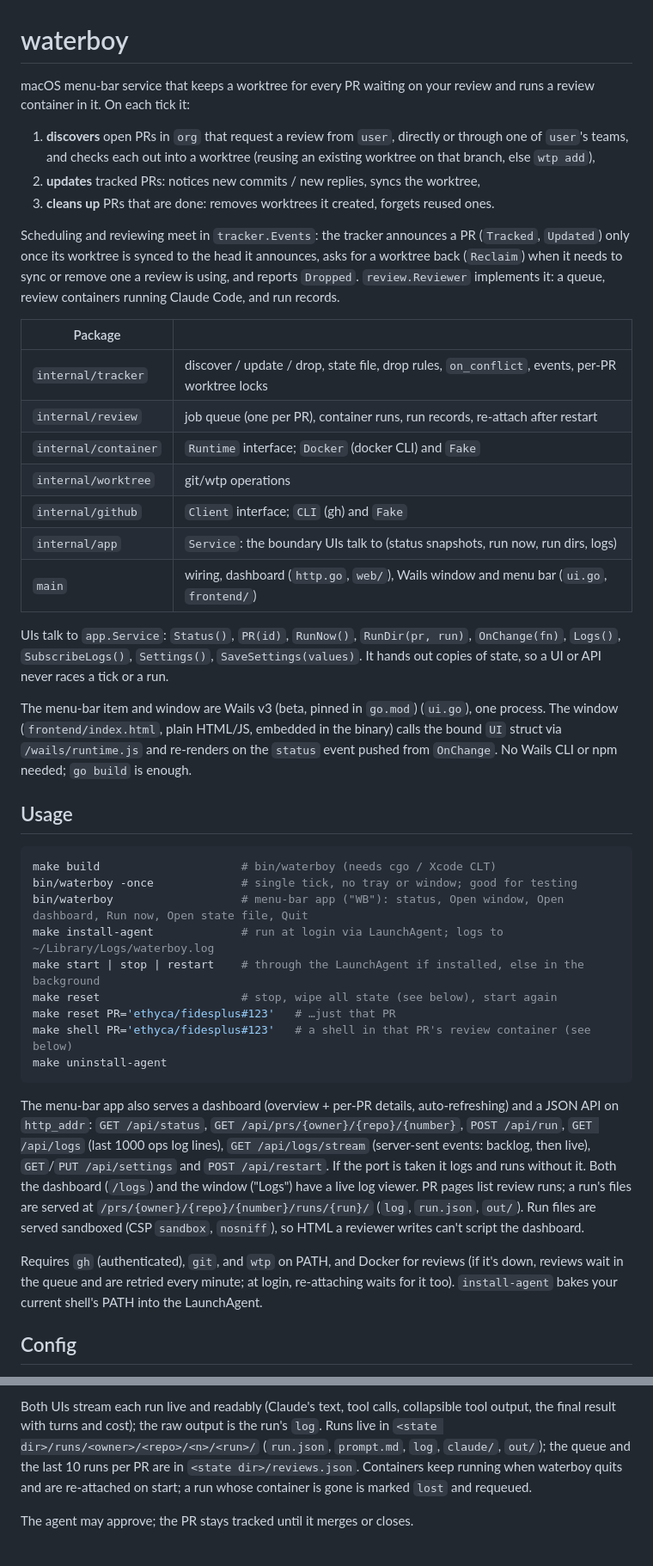
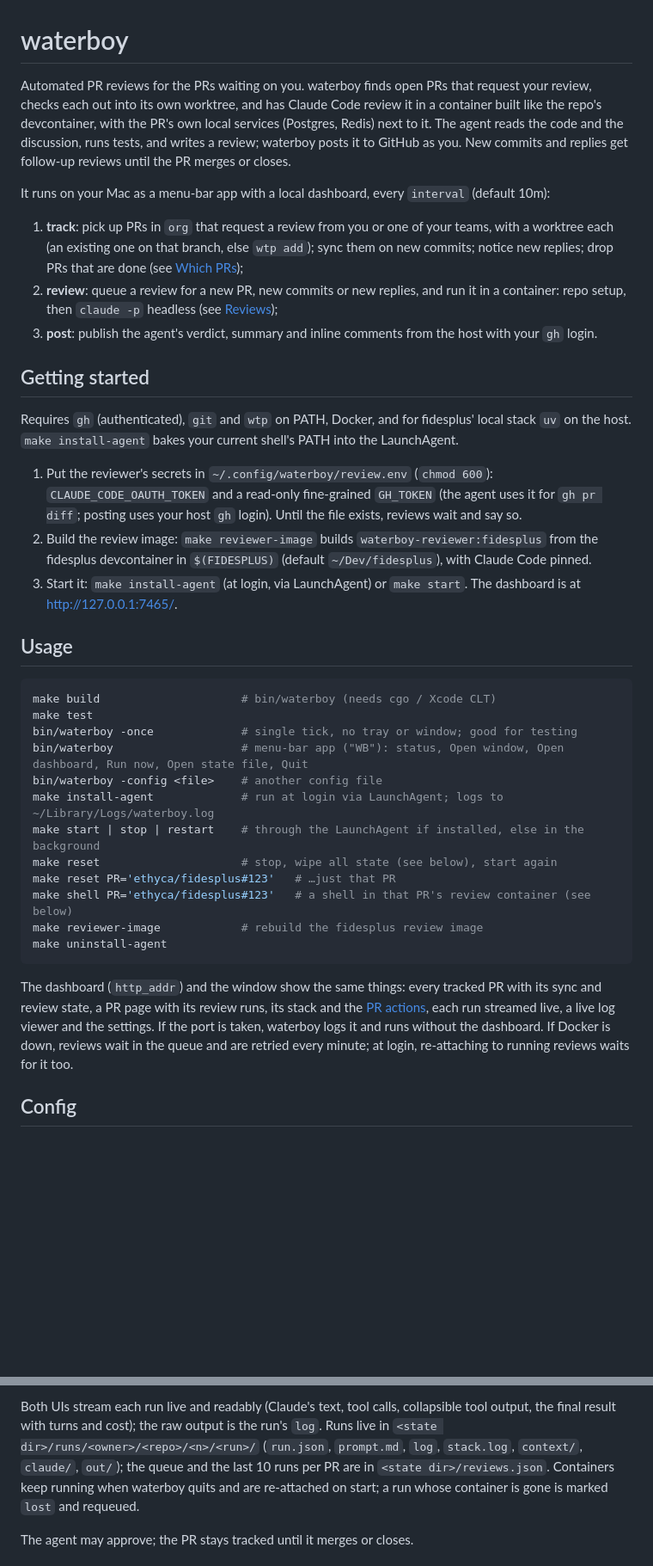
Before and after one commit to reneruck-ethyca/sisyphus, a Markdown page: README.md, 2 parts joined by grey strips. Shown at 86% size. Drawn GitHub-style; blank space fills up the shorter version.

Commit message:
docs: README leads with what waterboy is, and catches up with the code
Introduce it as an automated PR review system, add getting started (secrets,
reviewer image), and bring the usage, run files, API and package lists in
line with the current implementation.

Co-Authored-By: Claude Opus 5.5 <noreply@anthropic.com>

````diff
--- a/README.md
+++ b/README.md
@@ -1,62 +1,56 @@
 # waterboy
 
-macOS menu-bar service that keeps a worktree for every PR waiting on your review and runs a
-review container in it. On each tick it:
+Automated PR reviews for the PRs waiting on you. waterboy finds open PRs that request your review,
+checks each out into its own worktree, and has Claude Code review it in a container built like the
+repo's devcontainer, with the PR's own local services (Postgres, Redis) next to it. The agent reads the
+code and the discussion, runs tests, and writes a review; waterboy posts it to GitHub as you. New
+commits and replies get follow-up reviews until the PR merges or closes.
 
-1. **discovers** open PRs in `org` that request a review from `user`, directly or through one of
-   `user`'s teams,
-   and checks each out into a worktree (reusing an existing worktree on that branch, else `wtp add`),
-2. **updates** tracked PRs: notices new commits / new replies, syncs the worktree,
-3. **cleans up** PRs that are done: removes worktrees it created, forgets reused ones.
+It runs on your Mac as a menu-bar app with a local dashboard, every `interval` (default 10m):
 
-Scheduling and reviewing meet in `tracker.Events`: the tracker announces a PR (`Tracked`, `Updated`)
-only once its worktree is synced to the head it announces, asks for a worktree back (`Reclaim`) when
-it needs to sync or remove one a review is using, and reports `Dropped`. `review.Reviewer` implements
-it: a queue, review containers running Claude Code, and run records.
+1. **track**: pick up PRs in `org` that request a review from you or one of your teams, with a
+   worktree each (an existing one on that branch, else `wtp add`); sync them on new commits; notice new
+   replies; drop PRs that are done (see [Which PRs](#which-prs));
+2. **review**: queue a review for a new PR, new commits or new replies, and run it in a container:
+   repo setup, then `claude -p` headless (see [Reviews](#reviews));
+3. **post**: publish the agent's verdict, summary and inline comments from the host with your `gh`
+   login.
 
-| Package | |
-|---|---|
-| `internal/tracker` | discover / update / drop, state file, drop rules, `on_conflict`, events, per-PR worktree locks |
-| `internal/review` | job queue (one per PR), container runs, run records, re-attach after restart |
-| `internal/container` | `Runtime` interface; `Docker` (docker CLI) and `Fake` |
-| `internal/worktree` | git/wtp operations |
-| `internal/github` | `Client` interface; `CLI` (gh) and `Fake` |
-| `internal/app` | `Service`: the boundary UIs talk to (status snapshots, run now, run dirs, logs) |
-| `main` | wiring, dashboard (`http.go`, `web/`), Wails window and menu bar (`ui.go`, `frontend/`) |
+## Getting started
 
-UIs talk to `app.Service`: `Status()`, `PR(id)`, `RunNow()`, `RunDir(pr, run)`, `OnChange(fn)`,
-`Logs()`, `SubscribeLogs()`, `Settings()`, `SaveSettings(values)`. It hands out copies of state, so a UI or API never races a tick or a run.
+Requires `gh` (authenticated), `git` and `wtp` on PATH, Docker, and for fidesplus' local stack `uv`
+on the host. `make install-agent` bakes your current shell's PATH into the LaunchAgent.
 
-The menu-bar item and window are Wails v3 (beta, pinned in `go.mod`) (`ui.go`), one process.
-The window (`frontend/index.html`, plain HTML/JS, embedded in the binary) calls the bound `UI`
-struct via `/wails/runtime.js` and re-renders on the `status` event pushed from `OnChange`.
-No Wails CLI or npm needed; `go build` is enough.
+1. Put the reviewer's secrets in `~/.config/waterboy/review.env` (`chmod 600`):
+   `CLAUDE_CODE_OAUTH_TOKEN` and a read-only fine-grained `GH_TOKEN` (the agent uses it for
+   `gh pr diff`; posting uses your host `gh` login). Until the file exists, reviews wait and say so.
+2. Build the review image: `make reviewer-image` builds `waterboy-reviewer:fidesplus` from the
+   fidesplus devcontainer in `$(FIDESPLUS)` (default `~/Dev/fidesplus`), with Claude Code pinned.
+3. Start it: `make install-agent` (at login, via LaunchAgent) or `make start`. The dashboard is at
+   <http://127.0.0.1:7465/>.
 
 ## Usage
 
 ```bash
 make build                     # bin/waterboy (needs cgo / Xcode CLT)
+make test
 bin/waterboy -once             # single tick, no tray or window; good for testing
 bin/waterboy                   # menu-bar app ("WB"): status, Open window, Open dashboard, Run now, Open state file, Quit
+bin/waterboy -config <file>    # another config file
 make install-agent             # run at login via LaunchAgent; logs to ~/Library/Logs/waterboy.log
 make start | stop | restart    # through the LaunchAgent if installed, else in the background
 make reset                     # stop, wipe all state (see below), start again
 make reset PR='ethyca/fidesplus#123'   # …just that PR
 make shell PR='ethyca/fidesplus#123'   # a shell in that PR's review container (see below)
+make reviewer-image            # rebuild the fidesplus review image
 make uninstall-agent
 ```
 
-The menu-bar app also serves a dashboard (overview + per-PR details, auto-refreshing) and a JSON
-API on `http_addr`: `GET /api/status`, `GET /api/prs/{owner}/{repo}/{number}`, `POST /api/run`,
-`GET /api/logs` (last 1000 ops log lines), `GET /api/logs/stream` (server-sent events: backlog,
-then live), `GET`/`PUT /api/settings` and `POST /api/restart`. If the port is taken it logs and runs without it. Both the dashboard (`/logs`) and the
-window ("Logs") have a live log viewer. PR pages list review runs; a run's files are served at
-`/prs/{owner}/{repo}/{number}/runs/{run}/` (`log`, `run.json`, `out/`). Run files are served sandboxed (CSP `sandbox`,
-`nosniff`), so HTML a reviewer writes can't script the dashboard.
-
-Requires `gh` (authenticated), `git`, and `wtp` on PATH, and Docker for reviews (if it's down,
-reviews wait in the queue and are retried every minute; at login, re-attaching waits for it too). `install-agent` bakes your current
-shell's PATH into the LaunchAgent.
+The dashboard (`http_addr`) and the window show the same things: every tracked PR with its sync and
+review state, a PR page with its review runs, its stack and the [PR actions](#pr-actions), each run
+streamed live, a live log viewer and the settings. If the port is taken, waterboy logs it and runs
+without the dashboard. If Docker is down, reviews wait in the queue and are retried every minute; at
+login, re-attaching to running reviews waits for it too.
 
 ## Config
 
@@ -163,7 +157,8 @@ then `review.env_file`), and `WATERBOY_RUN_ID`, `WATERBOY_REASON`, `WATERBOY_PR_
 
 Both UIs stream each run live and readably (Claude's text, tool calls, collapsible tool output, the
 final result with turns and cost); the raw output is the run's `log`. Runs live in
-`<state dir>/runs/<owner>/<repo>/<n>/<run>/` (`run.json`, `prompt.md`, `log`, `claude/`, `out/`); the
+`<state dir>/runs/<owner>/<repo>/<n>/<run>/` (`run.json`, `prompt.md`, `log`, `stack.log`, `context/`,
+`claude/`, `out/`); the
 queue and the last 10 runs per PR are in `<state dir>/reviews.json`. Containers keep running when
 waterboy quits and are re-attached on start; a run whose container is gone is marked `lost` and requeued.
 
````
Also changed, not shown: other parts of README.md (+47 -2 lines).
